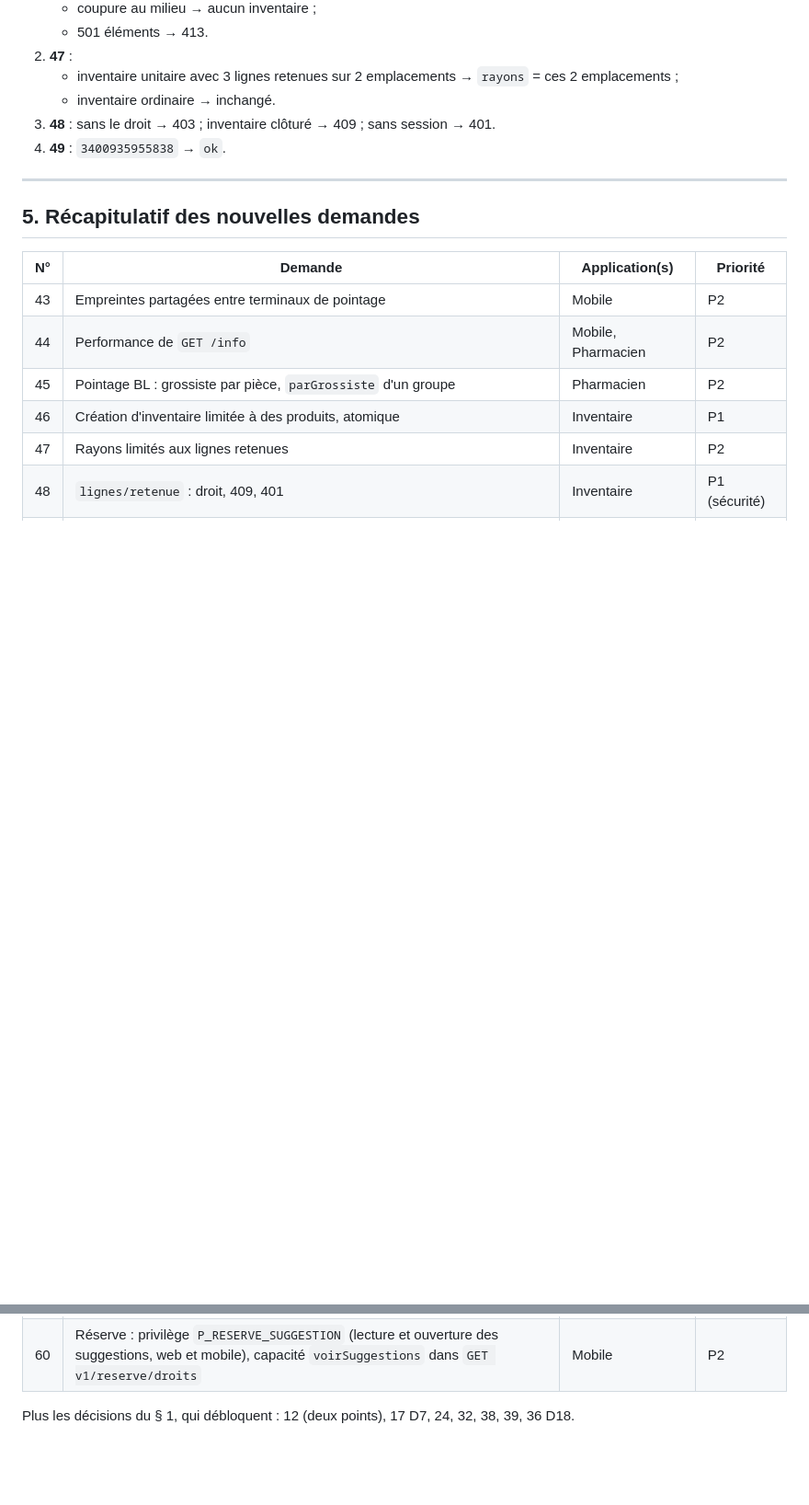
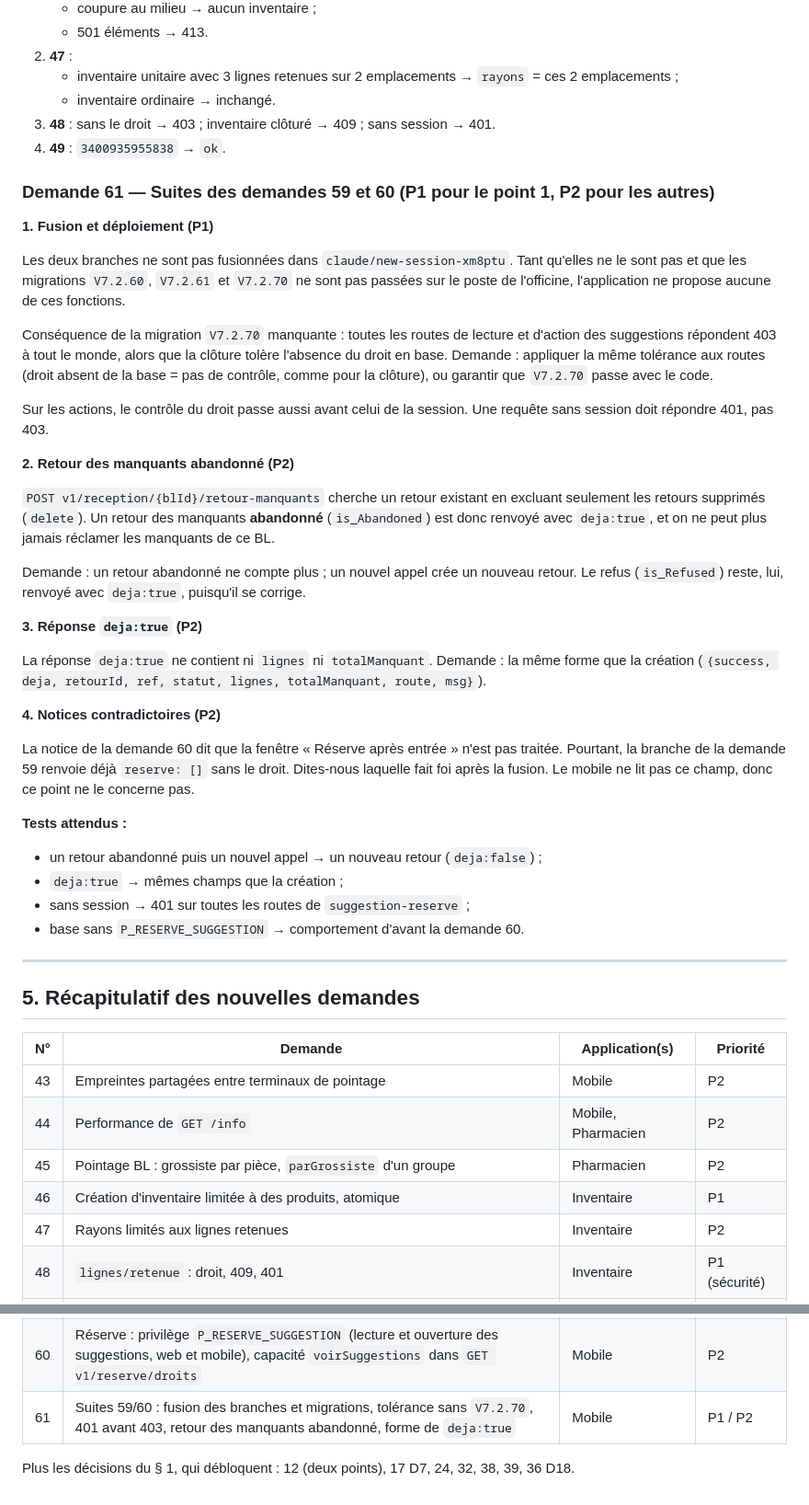
Before and after one commit to airm5500/prestige_vente_app, a Markdown page: docs/serveur/TRANSMISSION_SERVEUR_2026-10-15.md, 2 parts joined by grey strips. Shown at 92% size. GitHub-like rendering; blank space fills up the shorter version.

Commit message:
Transmission serveur : demande 61 (suites des demandes 59 et 60 relevées en 4.12.0)
Co-Authored-By: Claude Opus 5.5 <noreply@anthropic.com>
Claude-Session: https://claude.ai/code/session_01DmdojchP92w3JjfyVDXDv5

```diff
--- a/docs/serveur/TRANSMISSION_SERVEUR_2026-10-15.md
+++ b/docs/serveur/TRANSMISSION_SERVEUR_2026-10-15.md
@@ -789,6 +789,48 @@ Toujours attendu : `auteurId`, `auteurLogin`, `auteurNom` dans les 7 routes `ws/
 3. **48** : sans le droit → 403 ; inventaire clôturé → 409 ; sans session → 401.
 4. **49** : `3400935955838` → `ok`.
 
+### Demande 61 — Suites des demandes 59 et 60 (P1 pour le point 1, P2 pour les autres)
+
+**1. Fusion et déploiement (P1)**
+
+Les deux branches ne sont pas fusionnées dans `claude/new-session-xm8ptu`. Tant qu'elles ne le sont pas et que les
+migrations `V7.2.60`, `V7.2.61` et `V7.2.70` ne sont pas passées sur le poste de l'officine, l'application ne
+propose aucune de ces fonctions.
+
+Conséquence de la migration `V7.2.70` manquante : toutes les routes de lecture et d'action des suggestions répondent
+403 à tout le monde, alors que la clôture tolère l'absence du droit en base. Demande : appliquer la même tolérance
+aux routes (droit absent de la base = pas de contrôle, comme pour la clôture), ou garantir que `V7.2.70` passe avec
+le code.
+
+Sur les actions, le contrôle du droit passe aussi avant celui de la session. Une requête sans session doit répondre
+401, pas 403.
+
+**2. Retour des manquants abandonné (P2)**
+
+`POST v1/reception/{blId}/retour-manquants` cherche un retour existant en excluant seulement les retours supprimés
+(`delete`). Un retour des manquants **abandonné** (`is_Abandoned`) est donc renvoyé avec `deja:true`, et on ne peut
+plus jamais réclamer les manquants de ce BL.
+
+Demande : un retour abandonné ne compte plus ; un nouvel appel crée un nouveau retour. Le refus (`is_Refused`)
+reste, lui, renvoyé avec `deja:true`, puisqu'il se corrige.
+
+**3. Réponse `deja:true` (P2)**
+
+La réponse `deja:true` ne contient ni `lignes` ni `totalManquant`. Demande : la même forme que la création
+(`{success, deja, retourId, ref, statut, lignes, totalManquant, route, msg}`).
+
+**4. Notices contradictoires (P2)**
+
+La notice de la demande 60 dit que la fenêtre « Réserve après entrée » n'est pas traitée. Pourtant, la branche de
+la demande 59 renvoie déjà `reserve: []` sans le droit. Dites-nous laquelle fait foi après la fusion. Le mobile ne
+lit pas ce champ, donc ce point ne le concerne pas.
+
+**Tests attendus :**
+- un retour abandonné puis un nouvel appel → un nouveau retour (`deja:false`) ;
+- `deja:true` → mêmes champs que la création ;
+- sans session → 401 sur toutes les routes de `suggestion-reserve` ;
+- base sans `P_RESERVE_SUGGESTION` → comportement d'avant la demande 60.
+
 ---
 
 ## 5. Récapitulatif des nouvelles demandes
@@ -813,5 +855,6 @@ Toujours attendu : `auteurId`, `auteurLogin`, `auteurNom` dans les 7 routes `ws/
 | 58 | Fiche client : modifier ou effacer la date de naissance (`POST v1/ordonnance-client/client/{id}/identite` avec `remplacer`, capacité `naissanceModifiable`) | Mobile | P2 |
 | 59 | Réception BL : clôture « entrer le reçu » (`validerbl?mode=RECU`, réponse `ecarts`, capacité `clotureRecu`), écart au rapport, retour des manquants sans sortie de stock (option a retenue) | Mobile | P1 |
 | 60 | Réserve : privilège `P_RESERVE_SUGGESTION` (lecture et ouverture des suggestions, web et mobile), capacité `voirSuggestions` dans `GET v1/reserve/droits` | Mobile | P2 |
+| 61 | Suites 59/60 : fusion des branches et migrations, tolérance sans `V7.2.70`, 401 avant 403, retour des manquants abandonné, forme de `deja:true` | Mobile | P1 / P2 |
 
 Plus les décisions du § 1, qui débloquent : 12 (deux points), 17 D7, 24, 32, 38, 39, 36 D18.
```
